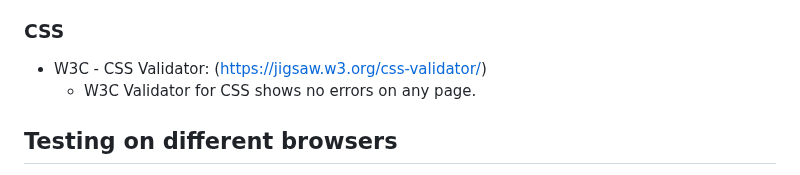
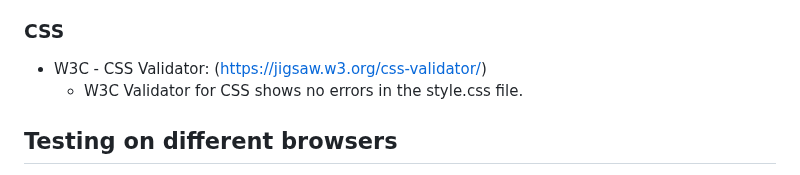
Before and after one commit to gStarhigh/pro1, a Markdown page: README.md, the part around the change. Drawn GitHub-style.

Commit message:
changed the name for the validation section for the CSS

```diff
--- a/README.md
+++ b/README.md
@@ -181,7 +181,7 @@ The wireframes should not be considered finished product, but as a tool I used a
 
 ### CSS
 - W3C - CSS Validator: (https://jigsaw.w3.org/css-validator/)
-    - W3C Validator for CSS shows no errors on any page.
+    - W3C Validator for CSS shows no errors in the style.css file.
 
 ## Testing on different browsers
 - The website is tested on different devices. The website is responsive on all tested devices.
```
